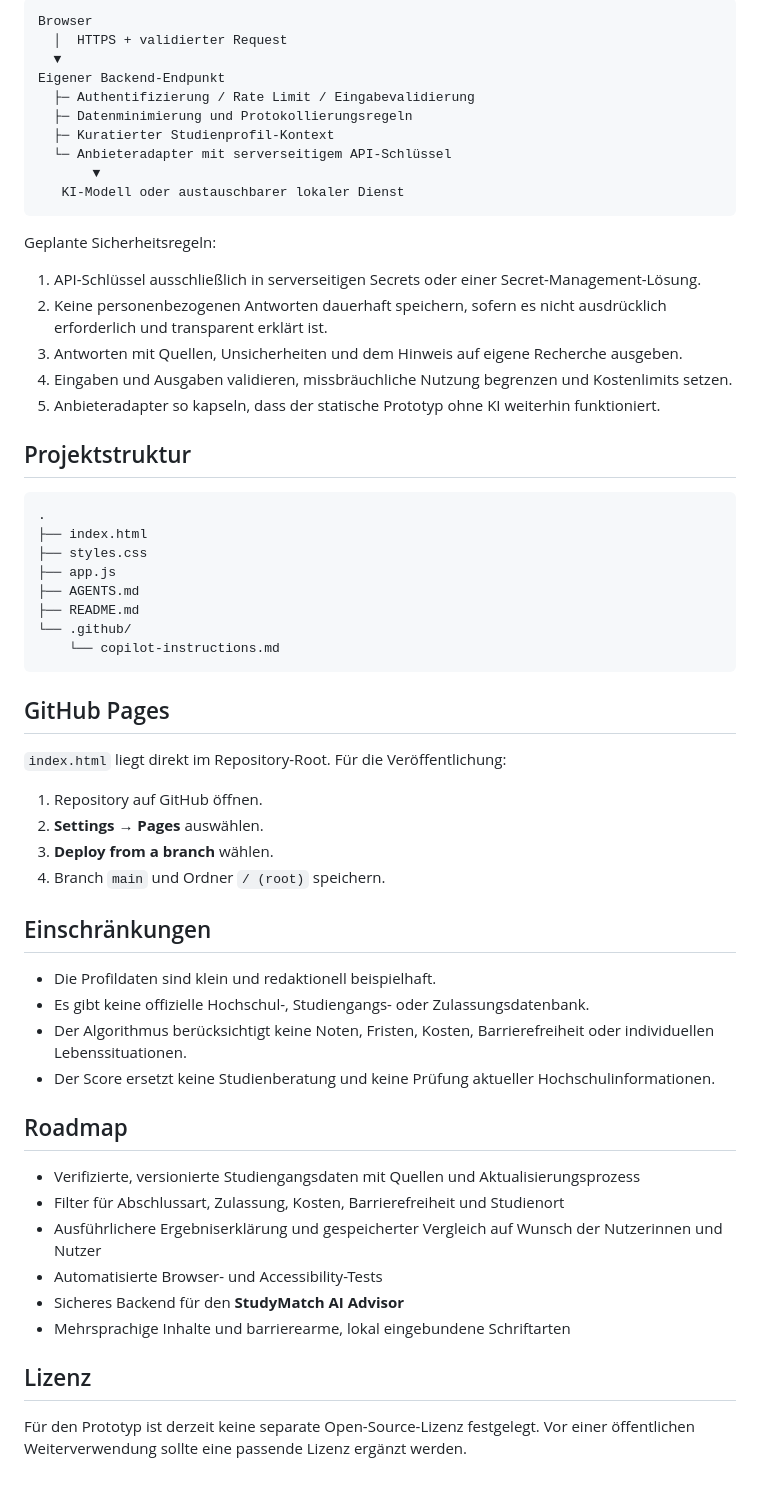
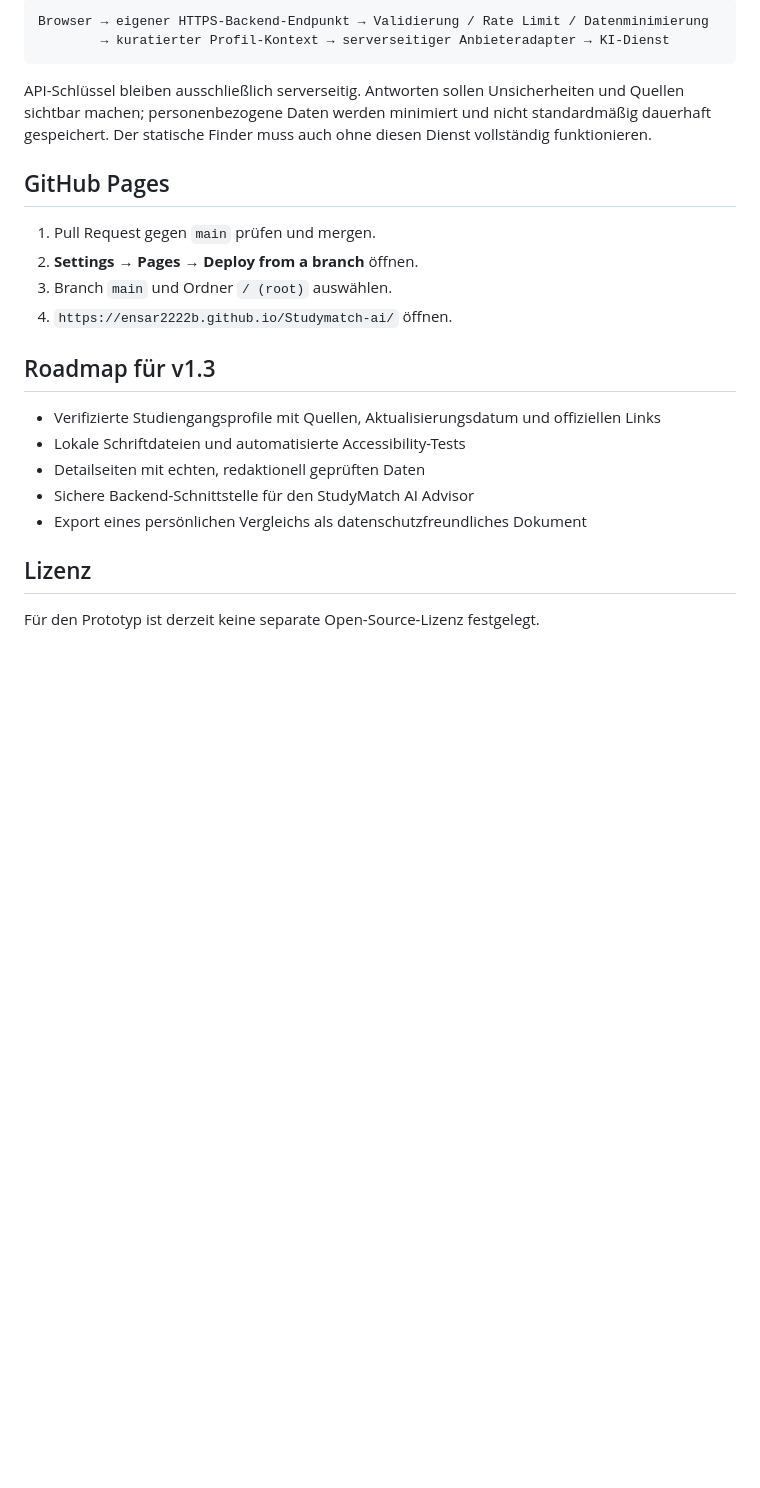
Before and after one commit to ensar2222b/Studymatch-ai, a Markdown page: README.md, the part around one of its changes. GitHub-like rendering; blank space fills up the shorter version.

Commit message:
Upgrade StudyMatch AI to v1.2
Co-authored-by: Copilot <223556219+Copilot@users.noreply.github.com>

````diff
--- a/README.md
+++ b/README.md
@@ -101,66 +112,28 @@ nicht direkt aus dem Browser mit einem KI-Anbieter sprechen.
 
 ```text
-Browser
-  │  HTTPS + validierter Request
-  ▼
-Eigener Backend-Endpunkt
-  ├─ Authentifizierung / Rate Limit / Eingabevalidierung
-  ├─ Datenminimierung und Protokollierungsregeln
-  ├─ Kuratierter Studienprofil-Kontext
-  └─ Anbieteradapter mit serverseitigem API-Schlüssel
-       ▼
-   KI-Modell oder austauschbarer lokaler Dienst
+Browser → eigener HTTPS-Backend-Endpunkt → Validierung / Rate Limit / Datenminimierung
+        → kuratierter Profil-Kontext → serverseitiger Anbieteradapter → KI-Dienst
 ```
 
-Geplante Sicherheitsregeln:
-
-1. API-Schlüssel ausschließlich in serverseitigen Secrets oder einer Secret-Management-Lösung.
-2. Keine personenbezogenen Antworten dauerhaft speichern, sofern es nicht ausdrücklich erforderlich
-   und transparent erklärt ist.
-3. Antworten mit Quellen, Unsicherheiten und dem Hinweis auf eigene Recherche ausgeben.
-4. Eingaben und Ausgaben validieren, missbräuchliche Nutzung begrenzen und Kostenlimits setzen.
-5. Anbieteradapter so kapseln, dass der statische Prototyp ohne KI weiterhin funktioniert.
-
-## Projektstruktur
-
-```text
-.
-├── index.html
-├── styles.css
-├── app.js
-├── AGENTS.md
-├── README.md
-└── .github/
-    └── copilot-instructions.md
-```
+API-Schlüssel bleiben ausschließlich serverseitig. Antworten sollen Unsicherheiten und Quellen
+sichtbar machen; personenbezogene Daten werden minimiert und nicht standardmäßig dauerhaft
+gespeichert. Der statische Finder muss auch ohne diesen Dienst vollständig funktionieren.
 
 ## GitHub Pages
 
-`index.html` liegt direkt im Repository-Root. Für die Veröffentlichung:
+1. Pull Request gegen `main` prüfen und mergen.
+2. **Settings → Pages → Deploy from a branch** öffnen.
+3. Branch `main` und Ordner `/ (root)` auswählen.
+4. `https://ensar2222b.github.io/Studymatch-ai/` öffnen.
 
-1. Repository auf GitHub öffnen.
-2. **Settings → Pages** auswählen.
-3. **Deploy from a branch** wählen.
-4. Branch `main` und Ordner `/ (root)` speichern.
+## Roadmap für v1.3
 
-## Einschränkungen
-
-- Die Profildaten sind klein und redaktionell beispielhaft.
-- Es gibt keine offizielle Hochschul-, Studiengangs- oder Zulassungsdatenbank.
-- Der Algorithmus berücksichtigt keine Noten, Fristen, Kosten, Barrierefreiheit oder individuellen
-  Lebenssituationen.
-- Der Score ersetzt keine Studienberatung und keine Prüfung aktueller Hochschulinformationen.
-
-## Roadmap
-
-- Verifizierte, versionierte Studiengangsdaten mit Quellen und Aktualisierungsprozess
-- Filter für Abschlussart, Zulassung, Kosten, Barrierefreiheit und Studienort
-- Ausführlichere Ergebniserklärung und gespeicherter Vergleich auf Wunsch der Nutzerinnen und Nutzer
-- Automatisierte Browser- und Accessibility-Tests
-- Sicheres Backend für den **StudyMatch AI Advisor**
-- Mehrsprachige Inhalte und barrierearme, lokal eingebundene Schriftarten
+- Verifizierte Studiengangsprofile mit Quellen, Aktualisierungsdatum und offiziellen Links
+- Lokale Schriftdateien und automatisierte Accessibility-Tests
+- Detailseiten mit echten, redaktionell geprüften Daten
+- Sichere Backend-Schnittstelle für den StudyMatch AI Advisor
+- Export eines persönlichen Vergleichs als datenschutzfreundliches Dokument
 
 ## Lizenz
 
-Für den Prototyp ist derzeit keine separate Open-Source-Lizenz festgelegt. Vor einer öffentlichen
-Weiterverwendung sollte eine passende Lizenz ergänzt werden.
+Für den Prototyp ist derzeit keine separate Open-Source-Lizenz festgelegt.
````
Also changed, not shown: other parts of README.md (+69 -58 lines), .github/copilot-instructions.md (+5 -0 lines), AGENTS.md (+8 -3 lines), CHANGELOG.md (added, +19 -0 lines), assets/studymatch-v1.2-mobile.png (added), 4 other files.
